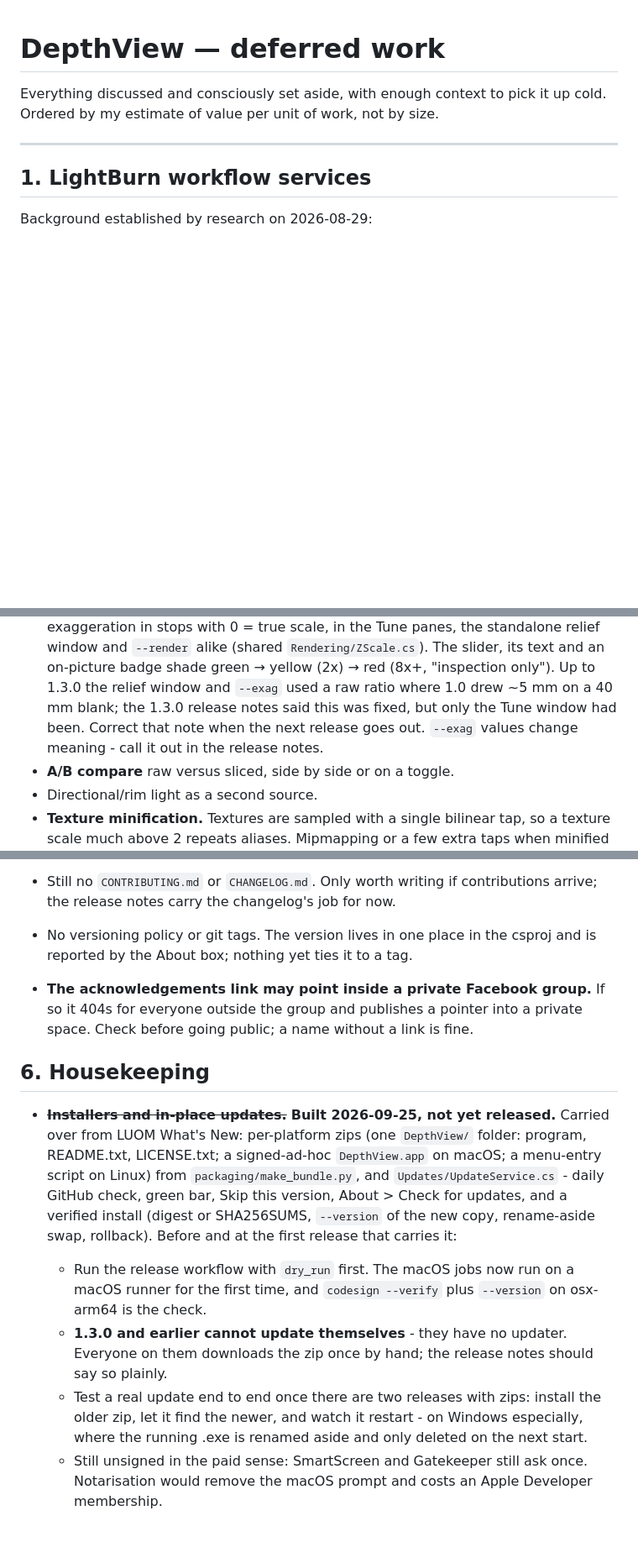
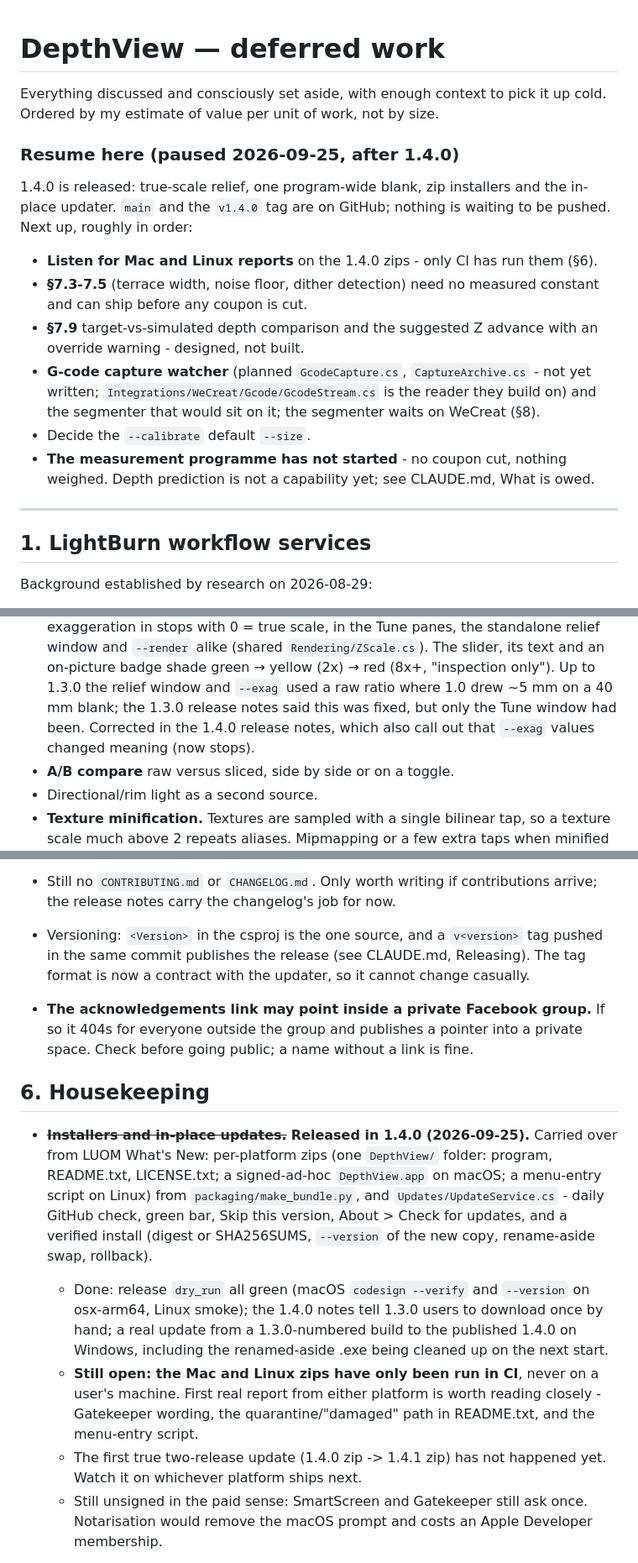
Before and after one commit to LeeGillie/DepthView, a Markdown page: TODO.md, 3 parts joined by grey strips. Shown at 84% size. GitHub-like rendering; blank space fills up the shorter version.

Commit message:
Wrap-up after 1.4.0: TODO status and a resume-here list
- Installers and in-place updates marked released in 1.4.0, with what was
  verified (dry run, real Windows update against GitHub) and what was not
  (Mac and Linux zips only run in CI; no zip-to-zip update yet).
- The 1.3.0 true-scale note is corrected in the 1.4.0 release notes.
- Versioning line updated: tags exist now and are a contract with the updater.
- A short "Resume here" list at the top for picking the project up again.

Co-Authored-By: Claude Opus 5.5 <noreply@anthropic.com>
Claude-Session: https://claude.ai/code/session_017Pr7VwciM8YzNVrBrQzypG

```diff
--- a/TODO.md
+++ b/TODO.md
@@ -2,6 +2,24 @@
 
 Everything discussed and consciously set aside, with enough context to pick it up cold.
 Ordered by my estimate of value per unit of work, not by size.
+
+### Resume here (paused 2026-09-25, after 1.4.0)
+
+1.4.0 is released: true-scale relief, one program-wide blank, zip installers and the in-place
+updater. `main` and the `v1.4.0` tag are on GitHub; nothing is waiting to be pushed. Next up,
+roughly in order:
+
+- **Listen for Mac and Linux reports** on the 1.4.0 zips - only CI has run them (§6).
+- **§7.3-7.5** (terrace width, noise floor, dither detection) need no measured constant and
+  can ship before any coupon is cut.
+- **§7.9** target-vs-simulated depth comparison and the suggested Z advance with an override
+  warning - designed, not built.
+- **G-code capture watcher** (planned `GcodeCapture.cs`, `CaptureArchive.cs` - not yet
+  written; `Integrations/WeCreat/Gcode/GcodeStream.cs` is the reader they build on) and the
+  segmenter that would sit on it; the segmenter waits on WeCreat (§8).
+- Decide the `--calibrate` default `--size`.
+- **The measurement programme has not started** - no coupon cut, nothing weighed. Depth
+  prediction is not a capability yet; see CLAUDE.md, What is owed.
 
 ---
 
@@ -241,8 +259,8 @@ Tier 2 (orbit, tilt, zoom, pan with real geometry) are both **built**. Deferred:
   `--render` alike (shared `Rendering/ZScale.cs`). The slider, its text and an on-picture badge
   shade green → yellow (2x) → red (8x+, "inspection only"). Up to 1.3.0 the relief window and
   `--exag` used a raw ratio where 1.0 drew ~5 mm on a 40 mm blank; the 1.3.0 release notes
-  said this was fixed, but only the Tune window had been. Correct that note when the next
-  release goes out. `--exag` values change meaning - call it out in the release notes.
+  said this was fixed, but only the Tune window had been. Corrected in the 1.4.0 release
+  notes, which also call out that `--exag` values changed meaning (now stops).
 - **A/B compare** raw versus sliced, side by side or on a toggle.
 - Directional/rim light as a second source.
 - **Texture minification.** Textures are sampled with a single bilinear tap, so a texture
@@ -382,28 +400,30 @@ repository would find absent, ordered by how much each one costs the project's c
   problem usually says nothing, and silence is indistinguishable from nobody having tried.
 - Still no `CONTRIBUTING.md` or `CHANGELOG.md`. Only worth writing if contributions arrive;
   the release notes carry the changelog's job for now.
-- No versioning policy or git tags. The version lives in one place in the csproj and is
-  reported by the About box; nothing yet ties it to a tag.
+- Versioning: `<Version>` in the csproj is the one source, and a `v<version>` tag pushed in
+  the same commit publishes the release (see CLAUDE.md, Releasing). The tag format is now a
+  contract with the updater, so it cannot change casually.
 - **The acknowledgements link may point inside a private Facebook group.** If so it 404s for
   everyone outside the group and publishes a pointer into a private space. Check before going
   public; a name without a link is fine.
 
 ## 6. Housekeeping
 
-- ~~**Installers and in-place updates.**~~ **Built 2026-09-25, not yet released.** Carried
+- ~~**Installers and in-place updates.**~~ **Released in 1.4.0 (2026-09-25).** Carried
   over from LUOM What's New: per-platform zips (one `DepthView/` folder: program, README.txt,
   LICENSE.txt; a signed-ad-hoc `DepthView.app` on macOS; a menu-entry script on Linux) from
   `packaging/make_bundle.py`, and `Updates/UpdateService.cs` - daily GitHub check, green bar,
   Skip this version, About > Check for updates, and a verified install (digest or
-  SHA256SUMS, `--version` of the new copy, rename-aside swap, rollback). Before and at the
-  first release that carries it:
-  - Run the release workflow with `dry_run` first. The macOS jobs now run on a macOS runner
-    for the first time, and `codesign --verify` plus `--version` on osx-arm64 is the check.
-  - **1.3.0 and earlier cannot update themselves** - they have no updater. Everyone on them
-    downloads the zip once by hand; the release notes should say so plainly.
-  - Test a real update end to end once there are two releases with zips: install the older
-    zip, let it find the newer, and watch it restart - on Windows especially, where the
-    running .exe is renamed aside and only deleted on the next start.
+  SHA256SUMS, `--version` of the new copy, rename-aside swap, rollback).
+  - Done: release `dry_run` all green (macOS `codesign --verify` and `--version` on
+    osx-arm64, Linux smoke); the 1.4.0 notes tell 1.3.0 users to download once by hand;
+    a real update from a 1.3.0-numbered build to the published 1.4.0 on Windows, including
+    the renamed-aside .exe being cleaned up on the next start.
+  - **Still open: the Mac and Linux zips have only been run in CI**, never on a user's
+    machine. First real report from either platform is worth reading closely - Gatekeeper
+    wording, the quarantine/"damaged" path in README.txt, and the menu-entry script.
+  - The first true two-release update (1.4.0 zip -> 1.4.1 zip) has not happened yet. Watch
+    it on whichever platform ships next.
   - Still unsigned in the paid sense: SmartScreen and Gatekeeper still ask once. Notarisation
     would remove the macOS prompt and costs an Apple Developer membership.
 
```
